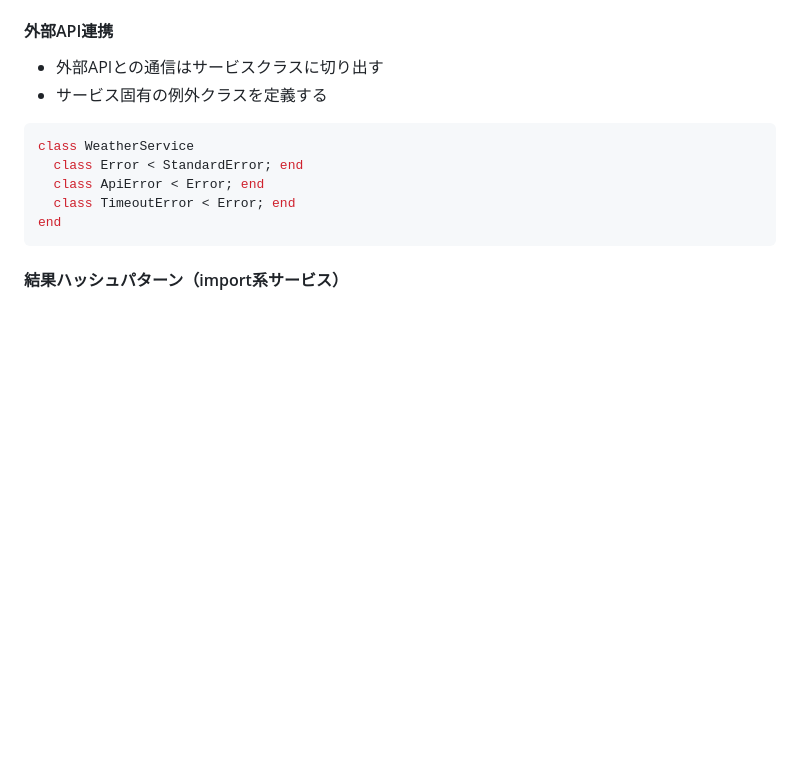
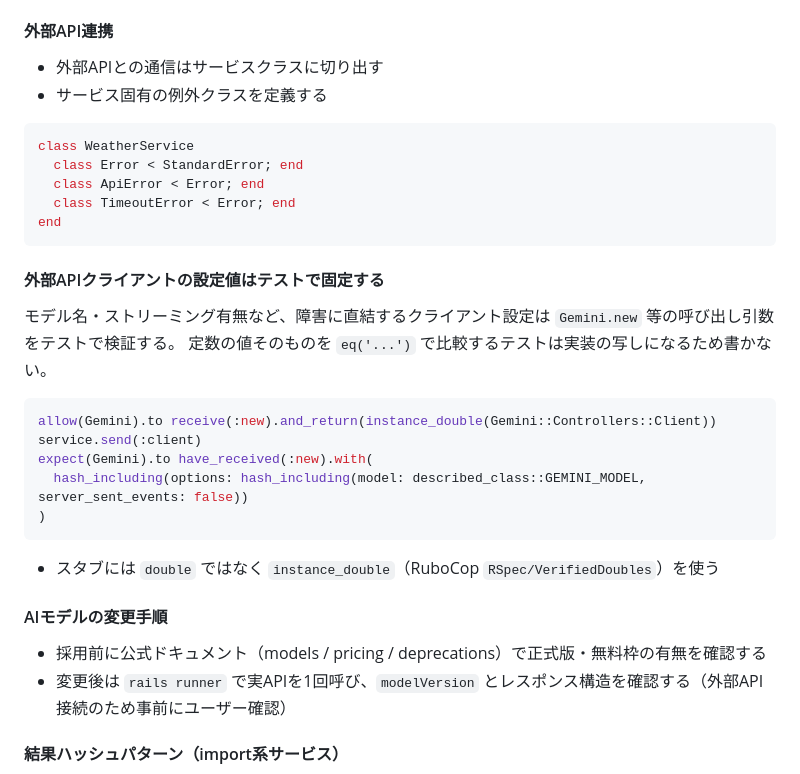
Before and after one commit to koharin55/health_forecast, a Markdown page: CLAUDE.md, the part around one of its changes. Drawn GitHub-style; blank space fills up the shorter version.

Commit message:
[docs] CLAUDE.md に外部APIクライアント設定のテスト方針とAIモデル変更手順を追記
Co-Authored-By: Claude Opus 5.5 <noreply@anthropic.com>

````diff
--- a/CLAUDE.md
+++ b/CLAUDE.md
@@ -283,6 +283,24 @@ class WeatherService
   class TimeoutError < Error; end
 end
 ```
+
+#### 外部APIクライアントの設定値はテストで固定する
+モデル名・ストリーミング有無など、障害に直結するクライアント設定は
+`Gemini.new` 等の呼び出し引数をテストで検証する。
+定数の値そのものを `eq('...')` で比較するテストは実装の写しになるため書かない。
+
+```ruby
+allow(Gemini).to receive(:new).and_return(instance_double(Gemini::Controllers::Client))
+service.send(:client)
+expect(Gemini).to have_received(:new).with(
+  hash_including(options: hash_including(model: described_class::GEMINI_MODEL, server_sent_events: false))
+)
+```
+- スタブには `double` ではなく `instance_double`（RuboCop `RSpec/VerifiedDoubles`）を使う
+
+#### AIモデルの変更手順
+- 採用前に公式ドキュメント（models / pricing / deprecations）で正式版・無料枠の有無を確認する
+- 変更後は `rails runner` で実APIを1回呼び、`modelVersion` とレスポンス構造を確認する（外部API接続のため事前にユーザー確認）
 
 #### 結果ハッシュパターン（import系サービス）
 - `parse` / `build` 系メソッドが失敗した場合、**必ず `result[:errors]` にメッセージを記録**してから return すること
````
Also changed, not shown: other parts of CLAUDE.md (+2 -2 lines).
